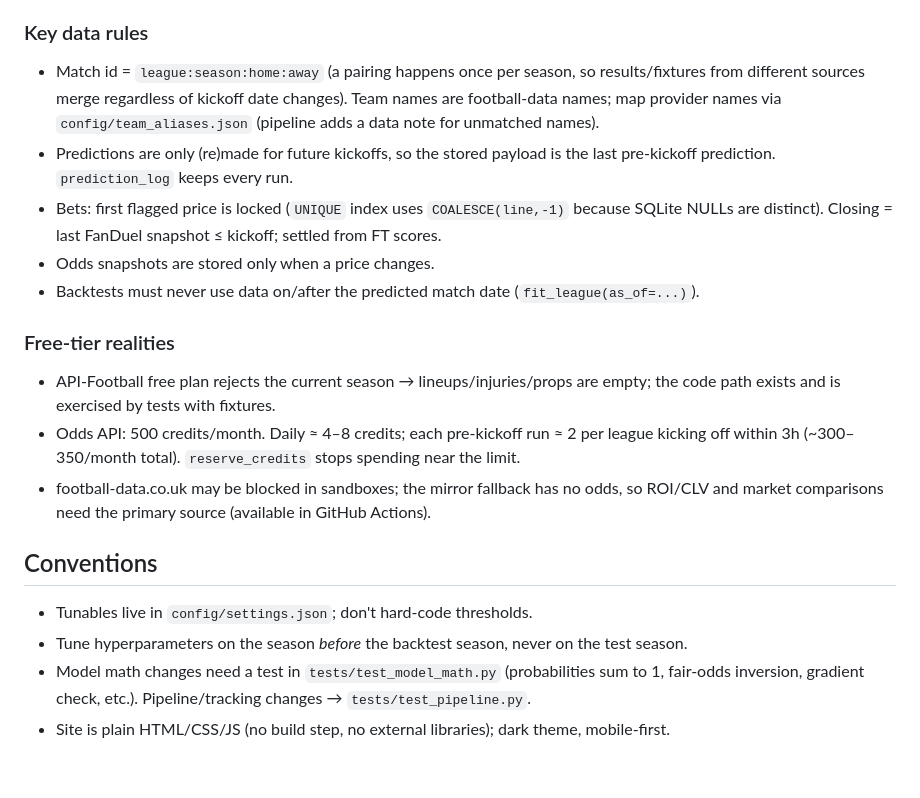
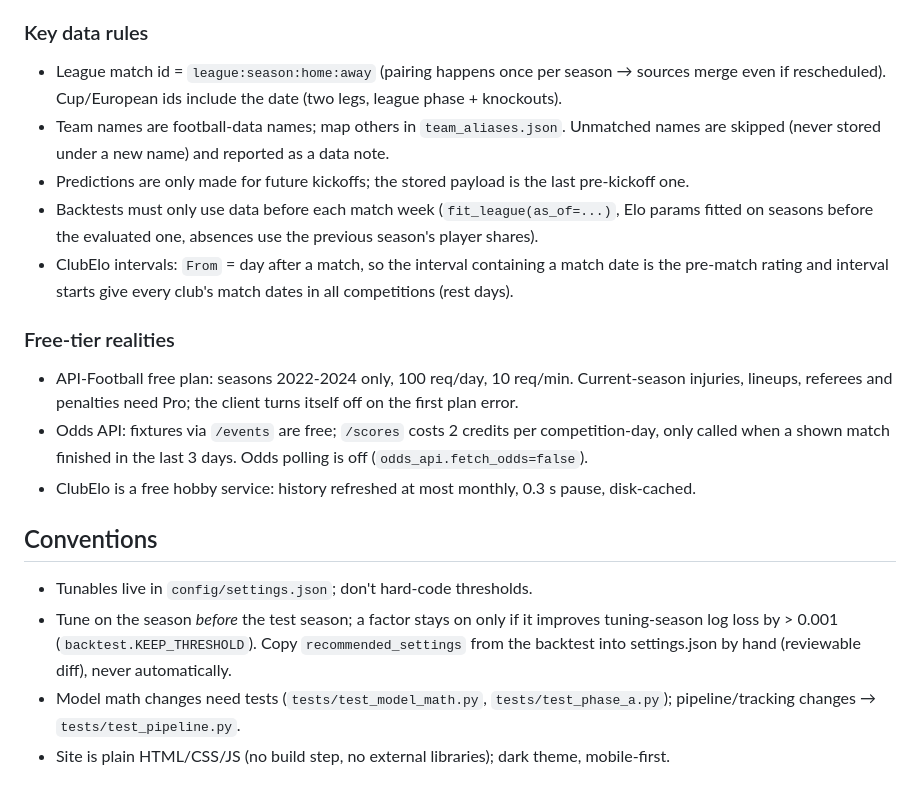
Before and after one commit to krishsakharkar/match-predictor, a Markdown page: CLAUDE.md, the part around one of its changes. Rendered like a GitHub page.

```diff
--- a/CLAUDE.md
+++ b/CLAUDE.md
@@ -51,26 +83,26 @@ site/              static HTML + assets/app.js renders everything client-side fr
 ### Key data rules
-- Match id = `league:season:home:away` (a pairing happens once per season, so results/fixtures from
-  different sources merge regardless of kickoff date changes). Team names are football-data names;
-  map provider names via `config/team_aliases.json` (pipeline adds a data note for unmatched names).
-- Predictions are only (re)made for future kickoffs, so the stored payload is the last pre-kickoff
-  prediction. `prediction_log` keeps every run.
-- Bets: first flagged price is locked (`UNIQUE` index uses `COALESCE(line,-1)` because SQLite NULLs
-  are distinct). Closing = last FanDuel snapshot ≤ kickoff; settled from FT scores.
-- Odds snapshots are stored only when a price changes.
-- Backtests must never use data on/after the predicted match date (`fit_league(as_of=...)`).
+- League match id = `league:season:home:away` (pairing happens once per season → sources merge even
+  if rescheduled). Cup/European ids include the date (two legs, league phase + knockouts).
+- Team names are football-data names; map others in `team_aliases.json`. Unmatched names are skipped
+  (never stored under a new name) and reported as a data note.
+- Predictions are only made for future kickoffs; the stored payload is the last pre-kickoff one.
+- Backtests must only use data before each match week (`fit_league(as_of=...)`, Elo params fitted on
+  seasons before the evaluated one, absences use the previous season's player shares).
+- ClubElo intervals: `From` = day after a match, so the interval containing a match date is the
+  pre-match rating and interval starts give every club's match dates in all competitions (rest days).
 
 ### Free-tier realities
-- API-Football free plan rejects the current season → lineups/injuries/props are empty; the code
-  path exists and is exercised by tests with fixtures.
-- Odds API: 500 credits/month. Daily ≈ 4–8 credits; each pre-kickoff run ≈ 2 per league kicking off
-  within 3h (~300–350/month total).
-  `reserve_credits` stops spending near the limit.
-- football-data.co.uk may be blocked in sandboxes; the mirror fallback has no odds, so ROI/CLV and
-  market comparisons need the primary source (available in GitHub Actions).
+- API-Football free plan: seasons 2022-2024 only, 100 req/day, 10 req/min. Current-season injuries,
+  lineups, referees and penalties need Pro; the client turns itself off on the first plan error.
+- Odds API: fixtures via `/events` are free; `/scores` costs 2 credits per competition-day, only called
+  when a shown match finished in the last 3 days. Odds polling is off (`odds_api.fetch_odds=false`).
+- ClubElo is a free hobby service: history refreshed at most monthly, 0.3 s pause, disk-cached.
 
 ## Conventions
 - Tunables live in `config/settings.json`; don't hard-code thresholds.
-- Tune hyperparameters on the season *before* the backtest season, never on the test season.
-- Model math changes need a test in `tests/test_model_math.py` (probabilities sum to 1, fair-odds
-  inversion, gradient check, etc.). Pipeline/tracking changes → `tests/test_pipeline.py`.
+- Tune on the season *before* the test season; a factor stays on only if it improves tuning-season
+  log loss by > 0.001 (`backtest.KEEP_THRESHOLD`). Copy `recommended_settings` from the backtest into
+  settings.json by hand (reviewable diff), never automatically.
+- Model math changes need tests (`tests/test_model_math.py`, `tests/test_phase_a.py`); pipeline/tracking
+  changes → `tests/test_pipeline.py`.
 - Site is plain HTML/CSS/JS (no build step, no external libraries); dark theme, mobile-first.
```
Also changed, not shown: other parts of CLAUDE.md (+61 -29 lines).
